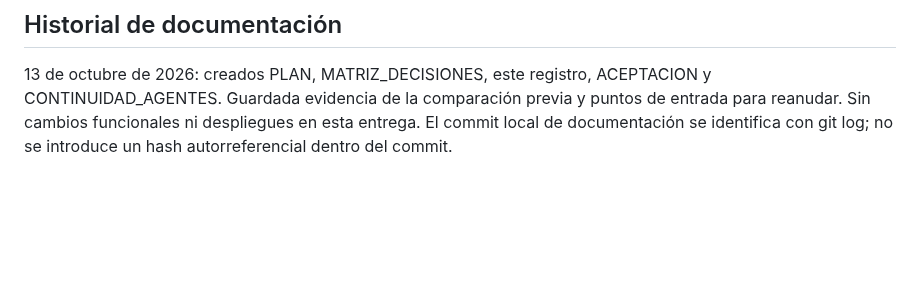
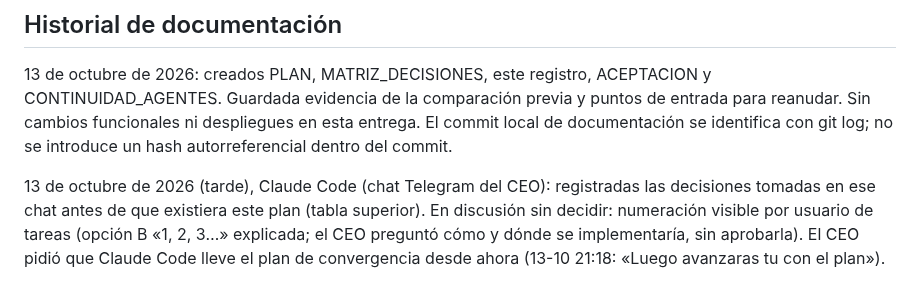
Before and after one commit to alvarogcl-glitch/DSTA-web, a Markdown page: docs/convergencia/REGISTRO_DECISIONES.md, the part around one of its changes. GitHub-like rendering; blank space fills up the shorter version.

Commit message:
docs(convergencia): register decisions taken in the CEO's Telegram chat on 2026-10-13
Co-Authored-By: Claude Opus 5.5 <noreply@anthropic.com>

```diff
--- a/docs/convergencia/REGISTRO_DECISIONES.md
+++ b/docs/convergencia/REGISTRO_DECISIONES.md
@@ -62,3 +71,5 @@ La cita de otro agente es contexto; comprobar la autorización y decisión origi
 ## Historial de documentación
 
 13 de octubre de 2026: creados PLAN, MATRIZ_DECISIONES, este registro, ACEPTACION y CONTINUIDAD_AGENTES. Guardada evidencia de la comparación previa y puntos de entrada para reanudar. Sin cambios funcionales ni despliegues en esta entrega. El commit local de documentación se identifica con git log; no se introduce un hash autorreferencial dentro del commit.
+
+13 de octubre de 2026 (tarde), Claude Code (chat Telegram del CEO): registradas las decisiones tomadas en ese chat antes de que existiera este plan (tabla superior). En discusión sin decidir: numeración visible por usuario de tareas (opción B «1, 2, 3…» explicada; el CEO preguntó cómo y dónde se implementaría, sin aprobarla). El CEO pidió que Claude Code lleve el plan de convergencia desde ahora (13-10 21:18: «Luego avanzaras tu con el plan»).
```
Also changed, not shown: other parts of docs/convergencia/REGISTRO_DECISIONES.md (+9 -0 lines).
